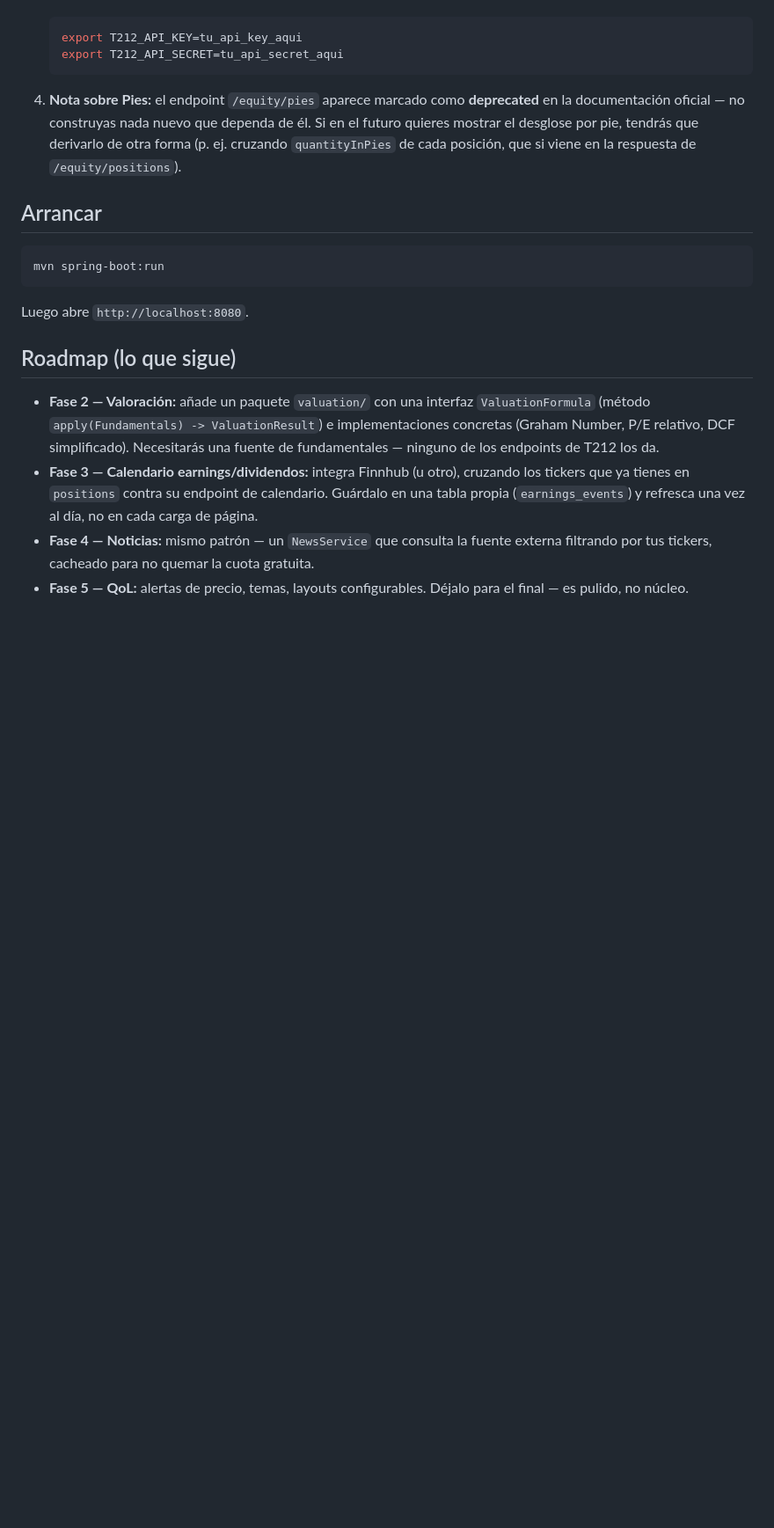
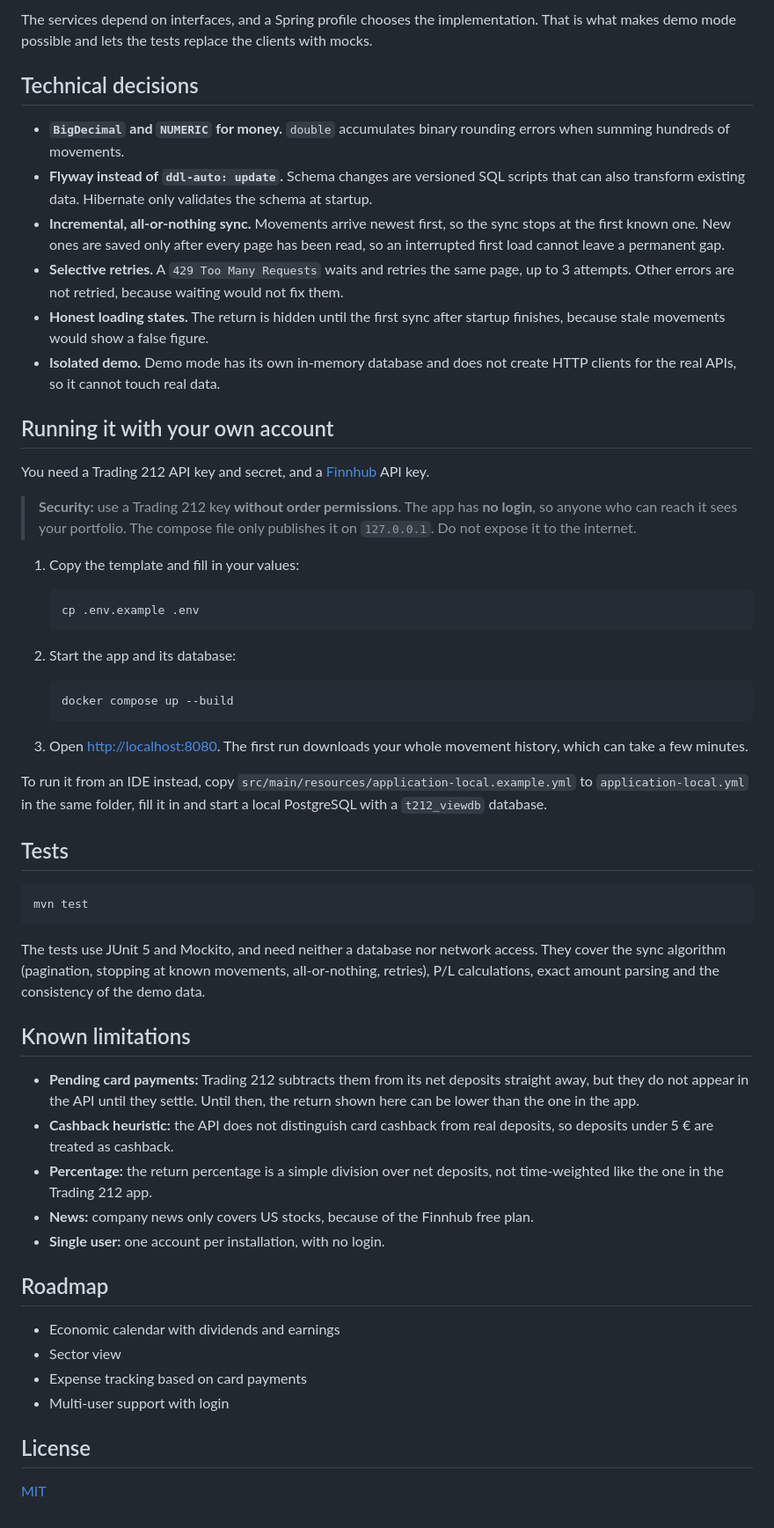
Before and after one commit to llijat/t212-visualizer, a Markdown page: README.md, the part around one of its changes. Shown at 88% size. Rendered like a GitHub page; blank space fills up the shorter version.

Commit message:
Añadir modo demo con clientes separados por interfaz, README en inglés y licencia MIT

````diff
--- a/README.md
+++ b/README.md
@@ -31,33 +49,59 @@ noticias, QoL) se construye encima de esta base en fases posteriores.
+The services depend on interfaces, and a Spring profile chooses the implementation. That is what makes demo mode possible and lets the tests replace the clients with mocks.
+
+## Technical decisions
+
+- **`BigDecimal` and `NUMERIC` for money.** `double` accumulates binary rounding errors when summing hundreds of movements.
+- **Flyway instead of `ddl-auto: update`.** Schema changes are versioned SQL scripts that can also transform existing data. Hibernate only validates the schema at startup.
+- **Incremental, all-or-nothing sync.** Movements arrive newest first, so the sync stops at the first known one. New ones are saved only after every page has been read, so an interrupted first load cannot leave a permanent gap.
+- **Selective retries.** A `429 Too Many Requests` waits and retries the same page, up to 3 attempts. Other errors are not retried, because waiting would not fix them.
+- **Honest loading states.** The return is hidden until the first sync after startup finishes, because stale movements would show a false figure.
+- **Isolated demo.** Demo mode has its own in-memory database and does not create HTTP clients for the real APIs, so it cannot touch real data.
+
+## Running it with your own account
+
+You need a Trading 212 API key and secret, and a [Finnhub](https://finnhub.io) API key.
+
+> **Security:** use a Trading 212 key **without order permissions**. The app has **no login**, so anyone who can reach it sees your portfolio. The compose file only publishes it on `127.0.0.1`. Do not expose it to the internet.
+
+1. Copy the template and fill in your values:
+
    ```bash
-   export T212_API_KEY=tu_api_key_aqui
-   export T212_API_SECRET=tu_api_secret_aqui
+   cp .env.example .env
    ```
 
-4. **Nota sobre Pies:** el endpoint `/equity/pies` aparece marcado como
-   **deprecated** en la documentación oficial — no construyas nada nuevo
-   que dependa de él. Si en el futuro quieres mostrar el desglose por pie,
-   tendrás que derivarlo de otra forma (p. ej. cruzando `quantityInPies` de
-   cada posición, que si viene en la respuesta de `/equity/positions`).
+2. Start the app and its database:
 
-## Arrancar
+   ```bash
+   docker compose up --build
+   ```
+
+3. Open <http://localhost:8080>. The first run downloads your whole movement history, which can take a few minutes.
+
+To run it from an IDE instead, copy `src/main/resources/application-local.example.yml` to `application-local.yml` in the same folder, fill it in and start a local PostgreSQL with a `t212_viewdb` database.
+
+## Tests
+
 ```bash
-mvn spring-boot:run
+mvn test
 ```
-Luego abre `http://localhost:8080`.
 
-## Roadmap (lo que sigue)
+The tests use JUnit 5 and Mockito, and need neither a database nor network access. They cover the sync algorithm (pagination, stopping at known movements, all-or-nothing, retries), P/L calculations, exact amount parsing and the consistency of the demo data.
 
-- **Fase 2 — Valoración:** añade un paquete `valuation/` con una interfaz
-  `ValuationFormula` (método `apply(Fundamentals) -> ValuationResult`) e
-  implementaciones concretas (Graham Number, P/E relativo, DCF simplificado).
-  Necesitarás una fuente de fundamentales — ninguno de los endpoints de T212
-  los da.
-- **Fase 3 — Calendario earnings/dividendos:** integra Finnhub (u otro),
-  cruzando los tickers que ya tienes en `positions` contra su endpoint de
-  calendario. Guárdalo en una tabla propia (`earnings_events`) y refresca
-  una vez al día, no en cada carga de página.
-- **Fase 4 — Noticias:** mismo patrón — un `NewsService` que consulta la
-  fuente externa filtrando por tus tickers, cacheado para no quemar la
-  cuota gratuita.
-- **Fase 5 — QoL:** alertas de precio, temas, layouts configurables. Déjalo
-  para el final — es pulido, no núcleo.
+## Known limitations
+
+- **Pending card payments:** Trading 212 subtracts them from its net deposits straight away, but they do not appear in the API until they settle. Until then, the return shown here can be lower than the one in the app.
+- **Cashback heuristic:** the API does not distinguish card cashback from real deposits, so deposits under 5 € are treated as cashback.
+- **Percentage:** the return percentage is a simple division over net deposits, not time-weighted like the one in the Trading 212 app.
+- **News:** company news only covers US stocks, because of the Finnhub free plan.
+- **Single user:** one account per installation, with no login.
+
+## Roadmap
+
+- Economic calendar with dividends and earnings
+- Sector view
+- Expense tracking based on card payments
+- Multi-user support with login
+
+## License
+
+[MIT](LICENSE)
````
Also changed, not shown: other parts of README.md (+42 -24 lines), docs/dashboard-demo.jpg (added), 14 other files.
